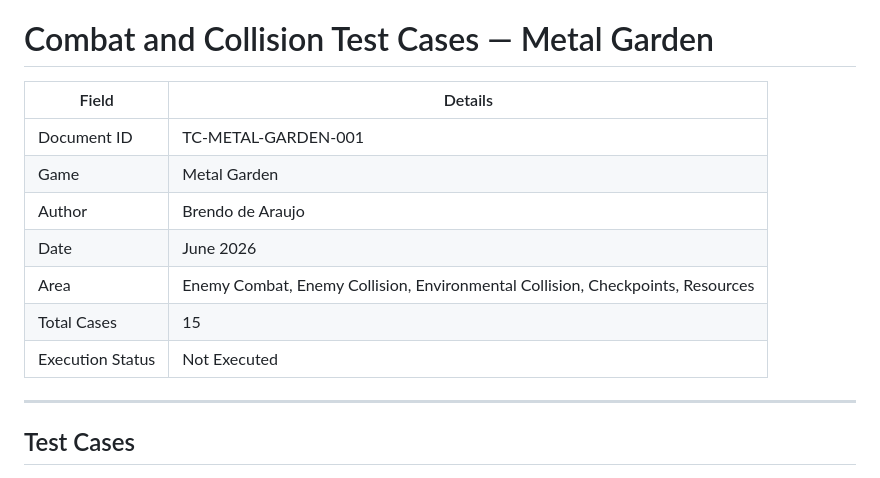
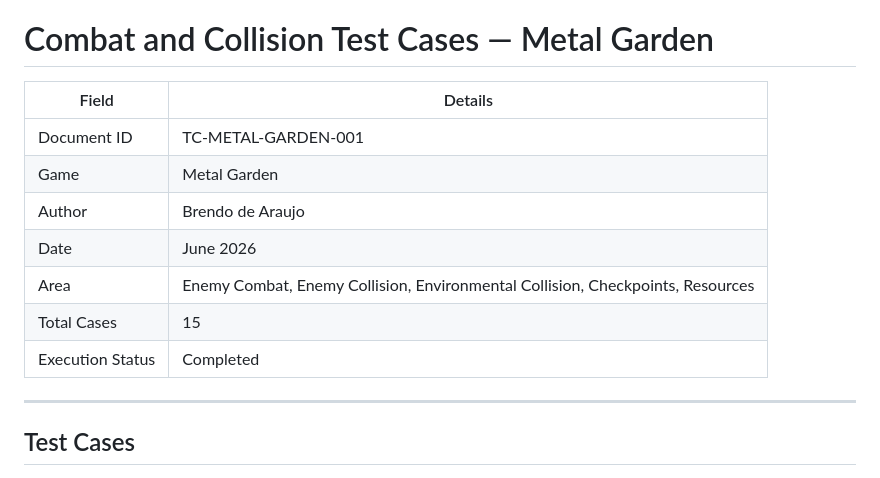
Before and after one commit to BrendoARodrigues/game-qa-portfolio, a Markdown page: test-cases/metal-garden/combat-and-collision-test-cases.md, the part around one of its changes. Rendered like a GitHub page.

```diff
--- a/test-cases/metal-garden/combat-and-collision-test-cases.md
+++ b/test-cases/metal-garden/combat-and-collision-test-cases.md
@@ -1,14 +1,14 @@
 # Combat and Collision Test Cases — Metal Garden
 
-| Field            | Details                                                          |
-| ---------------- | ---------------------------------------------------------------- |
-| Document ID      | TC-METAL-GARDEN-001                                              |
-| Game             | Metal Garden                                                     |
-| Author           | Brendo de Araujo                                                 |
-| Date             | June 2026                                                        |
+| Field            | Details                                                                        |
+| ---------------- | ------------------------------------------------------------------------------ |
+| Document ID      | TC-METAL-GARDEN-001                                                            |
+| Game             | Metal Garden                                                                   |
+| Author           | Brendo de Araujo                                                               |
+| Date             | June 2026                                                                      |
 | Area             | Enemy Combat, Enemy Collision, Environmental Collision, Checkpoints, Resources |
-| Total Cases      | 15                                                               |
-| Execution Status | Not Executed                                                     |
+| Total Cases      | 15                                                                             |
+| Execution Status | Completed                                                                      |
 
 ---
 
```
Also changed, not shown: other parts of test-cases/metal-garden/combat-and-collision-test-cases.md (+17 -17 lines).
